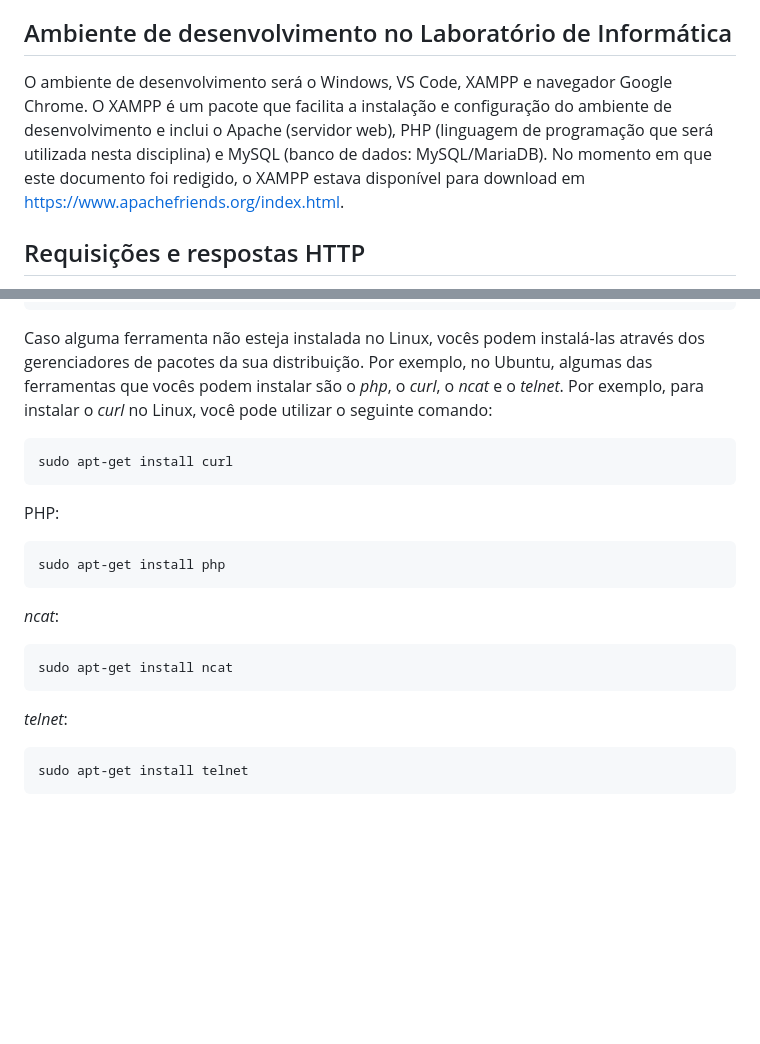
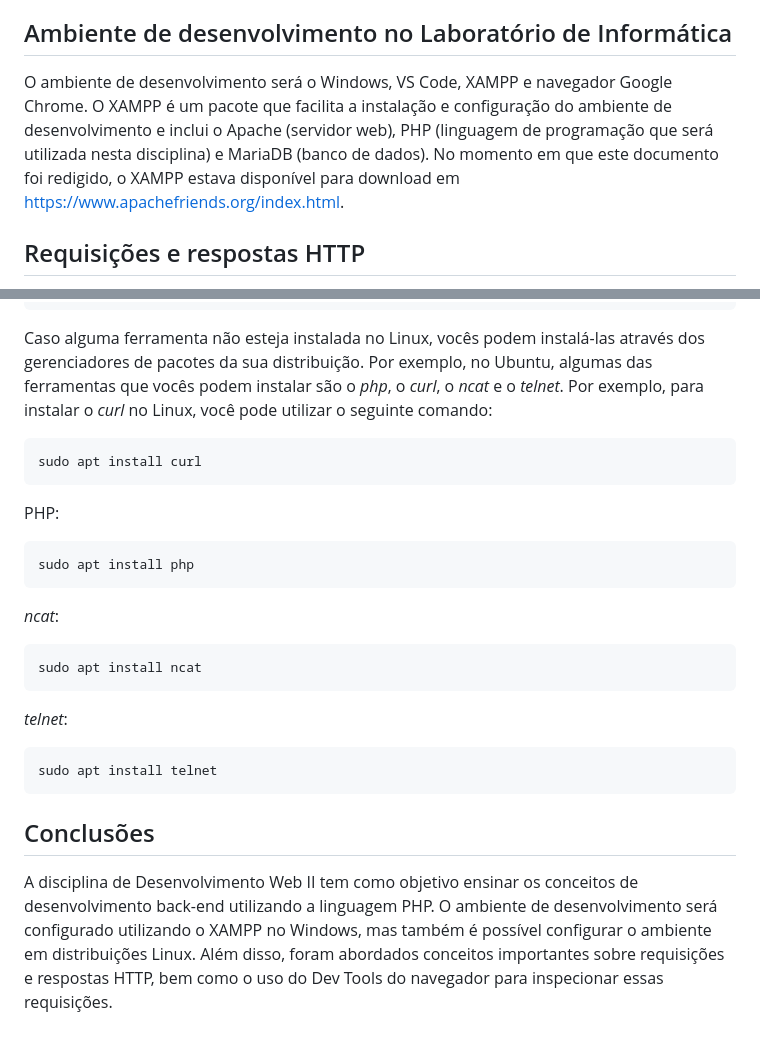
Before and after one commit to bpmsilva/cursobackend, a Markdown page: aulas/aula-01/README.md, 2 parts joined by grey strips. Drawn GitHub-style; blank space fills up the shorter version.

Commit message:
pequena atualização em aula-01/README.md

````diff
--- a/aulas/aula-01/README.md
+++ b/aulas/aula-01/README.md
@@ -6,7 +6,7 @@ Nesta disciplina nós iremos focar no desenvolvimento back-end, ou seja, a parte
 
 ## Ambiente de desenvolvimento no Laboratório de Informática
 
-O ambiente de desenvolvimento será o Windows, VS Code, XAMPP e navegador Google Chrome. O XAMPP é um pacote que facilita a instalação e configuração do ambiente de desenvolvimento e inclui o Apache (servidor web), PHP (linguagem de programação que será utilizada nesta disciplina) e MySQL (banco de dados: MySQL/MariaDB). No momento em que este documento foi redigido, o XAMPP estava disponível para download em [https://www.apachefriends.org/index.html](https://www.apachefriends.org/index.html).
+O ambiente de desenvolvimento será o Windows, VS Code, XAMPP e navegador Google Chrome. O XAMPP é um pacote que facilita a instalação e configuração do ambiente de desenvolvimento e inclui o Apache (servidor web), PHP (linguagem de programação que será utilizada nesta disciplina) e MariaDB (banco de dados). No momento em que este documento foi redigido, o XAMPP estava disponível para download em [https://www.apachefriends.org/index.html](https://www.apachefriends.org/index.html).
 
 ## Requisições e respostas HTTP
 
@@ -79,23 +79,27 @@ php -v
 Caso alguma ferramenta não esteja instalada no Linux, vocês podem instalá-las através dos gerenciadores de pacotes da sua distribuição. Por exemplo, no Ubuntu, algumas das ferramentas que vocês podem instalar são o *php*, o *curl*, o *ncat* e o *telnet*. Por exemplo, para instalar o *curl* no Linux, você pode utilizar o seguinte comando:
 
 ```bash
-sudo apt-get install curl
+sudo apt install curl
 ```
 
 PHP:
 
 ```bash
-sudo apt-get install php
+sudo apt install php
 ```
 
 *ncat*:
 
 ```bash
-sudo apt-get install ncat
+sudo apt install ncat
 ```
 
 *telnet*:
 
 ```bash
-sudo apt-get install telnet
+sudo apt install telnet
 ```
+
+## Conclusões
+
+A disciplina de Desenvolvimento Web II tem como objetivo ensinar os conceitos de desenvolvimento back-end utilizando a linguagem PHP. O ambiente de desenvolvimento será configurado utilizando o XAMPP no Windows, mas também é possível configurar o ambiente em distribuições Linux. Além disso, foram abordados conceitos importantes sobre requisições e respostas HTTP, bem como o uso do Dev Tools do navegador para inspecionar essas requisições.
````
